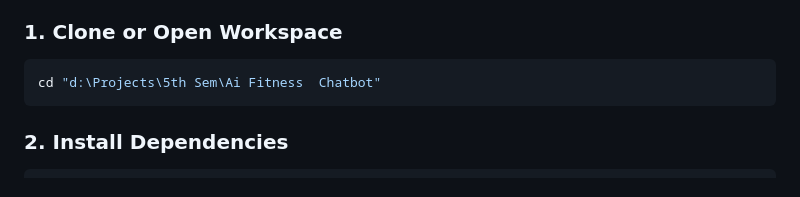
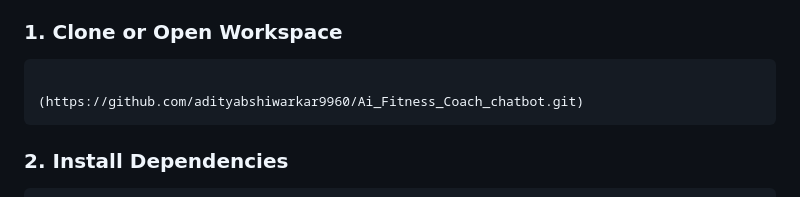
Before and after one commit to adityabshiwarkar9960/Ai_Fitness_Coach_chatbot, a Markdown page: README.md, the part around the change. Drawn GitHub-style.

````diff
--- a/README.md
+++ b/README.md
@@ -55,7 +55,8 @@
 
 ### 1. Clone or Open Workspace
 ```bash
-cd "d:\Projects\5th Sem\Ai Fitness  Chatbot"
+
+(https://github.com/adityabshiwarkar9960/Ai_Fitness_Coach_chatbot.git)
 ```
 
 ### 2. Install Dependencies
````
